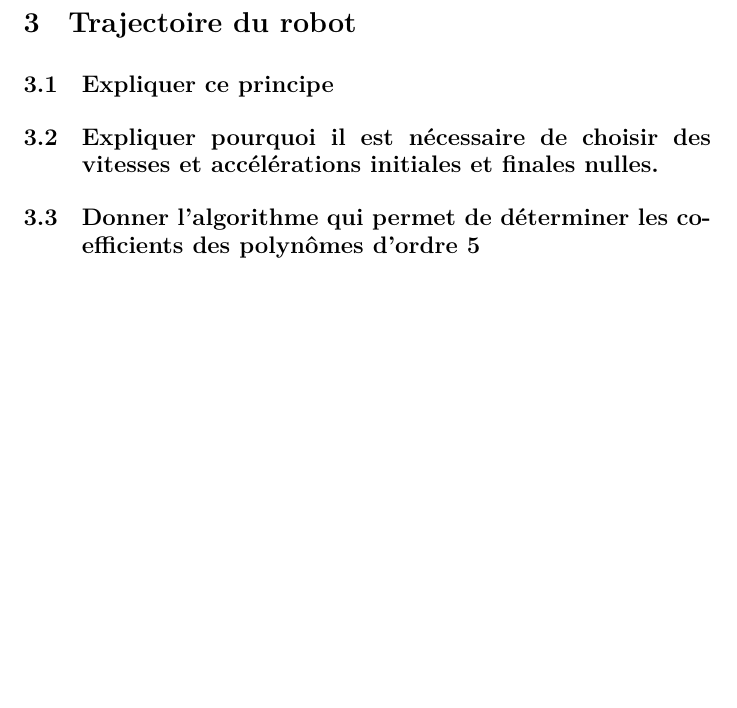
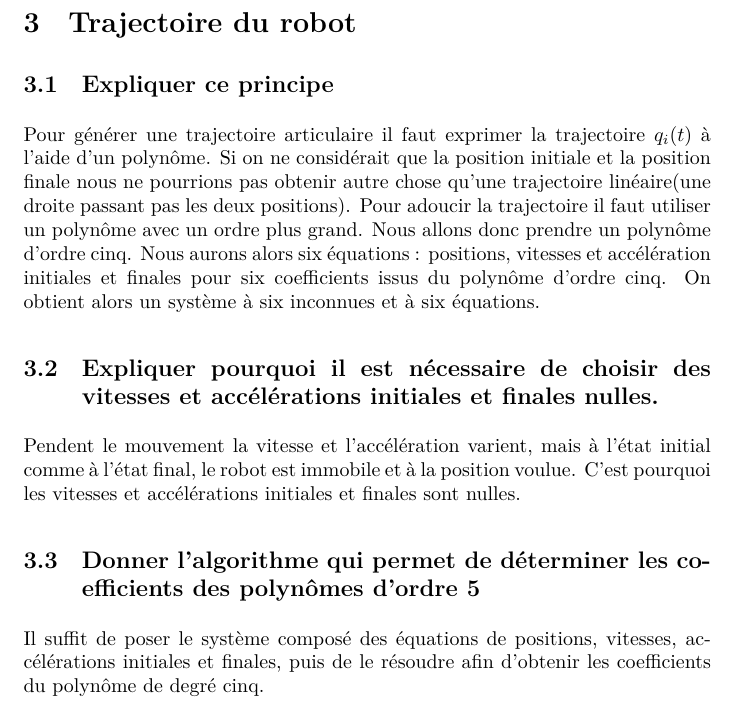
Before and after one commit to Backout/robotique, a LaTeX document (tp2/report.tex): part of page 4 of 4, cut so that both start at the same text, the shorter picture padded with empty space. Compiled offline with XeLaTeX.

Commit message:
[REPORT] Question 4 ok

```diff
--- a/tp2/report.tex
+++ b/tp2/report.tex
@@ -253,12 +253,16 @@ Non, ce modèle admet deux solutions à cause de $\theta^*_2$ qui est égal à p
 
 \subsection{Expliquer ce principe}
 
-
+Pour générer une trajectoire articulaire il faut exprimer la trajectoire $q_i(t)$ à l'aide d'un polynôme. Si on ne considérait que la position initiale et la position finale nous ne pourrions pas obtenir autre chose qu'une trajectoire linéaire(une droite passant pas les deux positions). Pour adoucir la trajectoire il faut utiliser un polynôme avec un ordre plus grand. Nous allons donc prendre un polynôme d'ordre cinq. Nous aurons alors six équations : positions, vitesses et accélération initiales et finales pour six coefficients issus du polynôme d'ordre cinq. On obtient alors un système à six inconnues et à six équations.
 
 \subsection{Expliquer pourquoi il est nécessaire de choisir des vitesses
 et accélérations initiales et finales nulles.}
 
+Pendent le mouvement la vitesse et l’accélération varient, mais à l'état initial comme à l'état final, le robot est immobile et à la position voulue. C'est pourquoi les vitesses et accélérations initiales et finales sont nulles.
+
 \subsection{Donner l'algorithme qui permet de déterminer les
 coefficients des polynômes d'ordre 5}
 
+Il suffit de poser le système composé des équations de positions, vitesses, accélérations initiales et finales, puis de le résoudre afin d'obtenir les coefficients du polynôme de degré cinq.
+
 \end{document}
```
Also changed, not shown: tp2/report.pdf.
